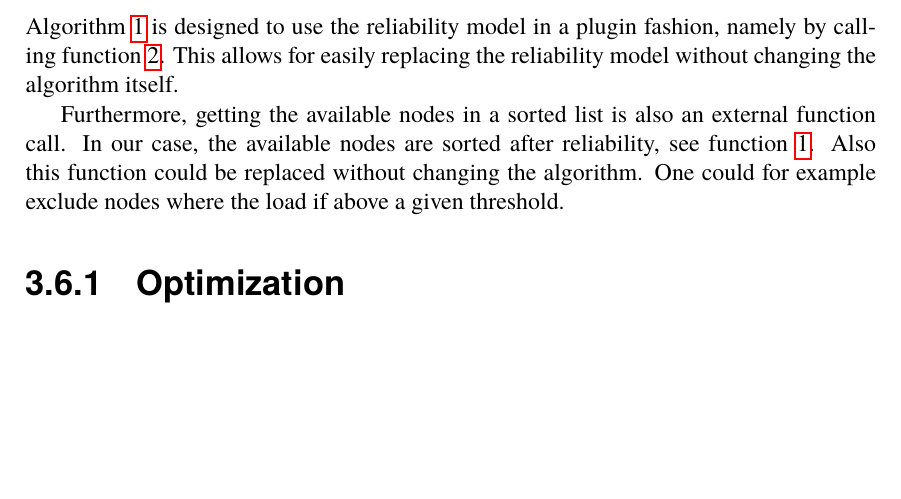
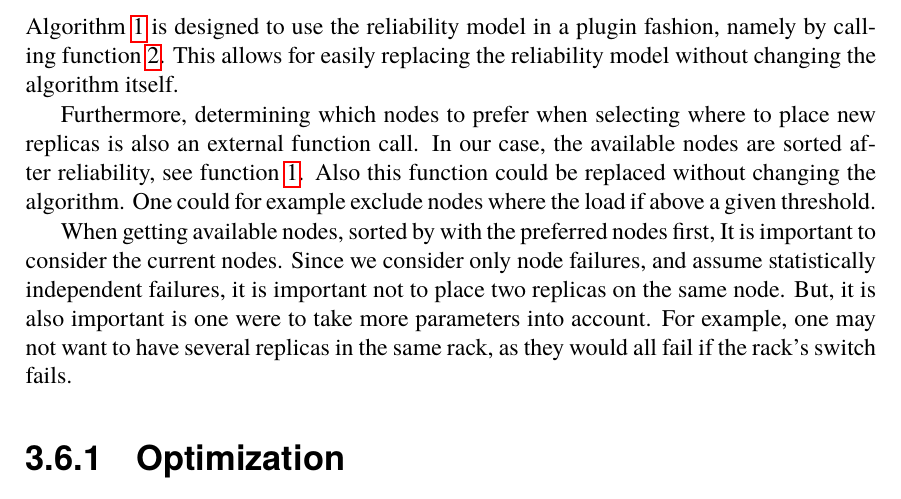
Before and after one commit to PStahl/master_thesis, a LaTeX thesis (report.tex): part of page 32 of 71, cut so that both start at the same text, the shorter picture padded with empty space. Compiled offline with pdfLaTeX.

Commit message:
update replaceable model

```diff
--- a/report.tex
+++ b/report.tex
@@ -776,7 +776,9 @@ This algorithm is run by a master node, selected when failure is detected. The s
 \subsubsection{Replaceable reliability model}
 \Cref{alg:scheduling} is designed to use the reliability model in a plugin fashion, namely by calling~\cref{func:calc_reliability}. This allows for easily replacing the reliability model without changing the algorithm itself.
 
-Furthermore, getting the available nodes in a sorted list is also an external function call. In our case, the available nodes are sorted after reliability, see~\cref{func:get_available_nodes}. Also this function could be replaced without changing the algorithm. One could for example exclude nodes where the load if above a given threshold.
+Furthermore, determining which nodes to prefer when selecting where to place new replicas is also an external function call. In our case, the available nodes are sorted after reliability, see~\cref{func:get_available_nodes}. Also this function could be replaced without changing the algorithm. One could for example exclude nodes where the load if above a given threshold.
+
+When getting available nodes, sorted by with the preferred nodes first, It is important to consider the current nodes. Since we consider only node failures, and assume statistically independent failures, it is important not to place two replicas on the same node. But, it is also important is one were to take more parameters into account. For example, one may not want to have several replicas in the same rack, as they would all fail if the rack's switch fails.
 
 \subsection{Optimization} \label{subsec:design_optimization}
 \Cref{alg:scheduling} creates the minimal number of new replicas needed to reach the required reliability. However, unless there are no current replicas, it does not ensure the overall minimum number of replicas are used. As more reliable nodes become available, fewer replicas could be used while still meeting the required reliability. Therefore, the following optimization algorithm is run as part of the application monitoring run every 5 seconds, described in ~\cref{subsec:monitoring_system_rel}.
```
